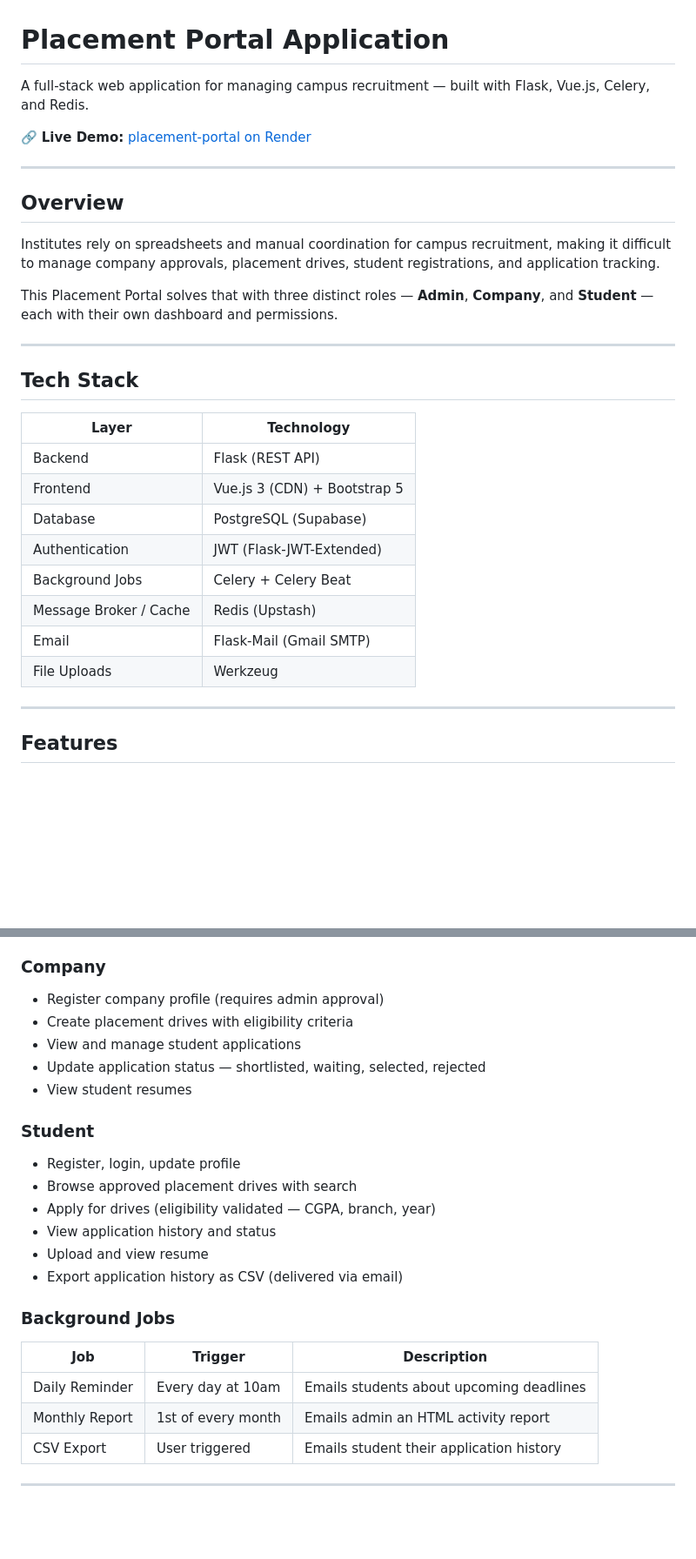
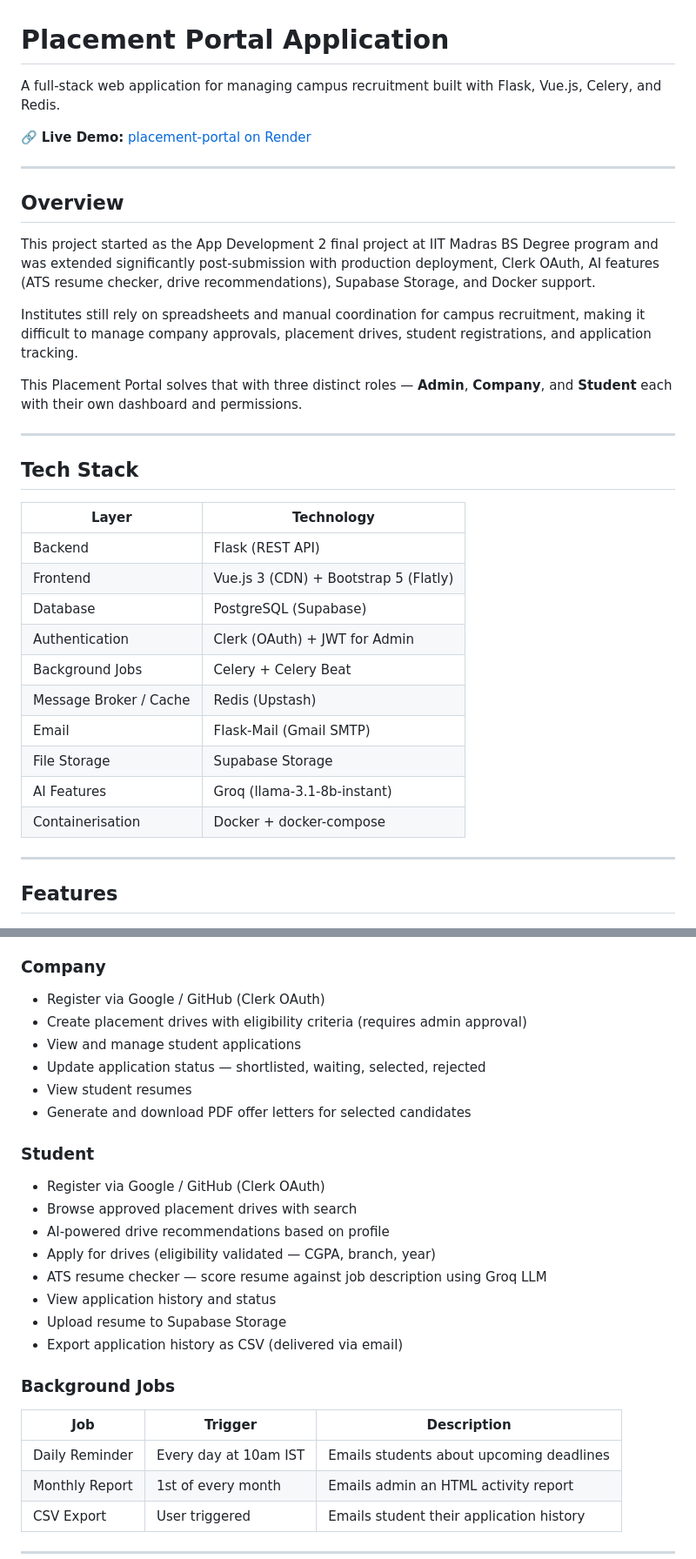
Before and after one commit to akarshanghawri/placement_portal_application, a Markdown page: README.md, 2 parts joined by grey strips. Shown at 87% size. Drawn GitHub-style; blank space fills up the shorter version.

```diff
--- a/README.md
+++ b/README.md
@@ -1,16 +1,17 @@
 # Placement Portal Application
 
-A full-stack web application for managing campus recruitment — built with Flask, Vue.js, Celery, and Redis.
+A full-stack web application for managing campus recruitment built with Flask, Vue.js, Celery, and Redis.
 
 🔗 **Live Demo:** [placement-portal on Render](https://placement-portal-application-9nn7.onrender.com)
 
 ---
 
 ## Overview
+This project started as the App Development 2 final project at IIT Madras BS Degree program and was extended significantly post-submission with production deployment, Clerk OAuth, AI features (ATS resume checker, drive recommendations), Supabase Storage, and Docker support.
 
-Institutes rely on spreadsheets and manual coordination for campus recruitment, making it difficult to manage company approvals, placement drives, student registrations, and application tracking.
+Institutes still rely on spreadsheets and manual coordination for campus recruitment, making it difficult to manage company approvals, placement drives, student registrations, and application tracking.
 
-This Placement Portal solves that with three distinct roles — **Admin**, **Company**, and **Student** — each with their own dashboard and permissions.
+This Placement Portal solves that with three distinct roles — **Admin**, **Company**, and **Student** each with their own dashboard and permissions.
 
 ---
 
@@ -19,13 +20,15 @@ This Placement Portal solves that with three distinct roles — **Admin**, **Com
 | Layer | Technology |
 |-------|-----------|
 | Backend | Flask (REST API) |
-| Frontend | Vue.js 3 (CDN) + Bootstrap 5 |
+| Frontend | Vue.js 3 (CDN) + Bootstrap 5 (Flatly) |
 | Database | PostgreSQL (Supabase) |
-| Authentication | JWT (Flask-JWT-Extended) |
+| Authentication | Clerk (OAuth) + JWT for Admin |
 | Background Jobs | Celery + Celery Beat |
 | Message Broker / Cache | Redis (Upstash) |
 | Email | Flask-Mail (Gmail SMTP) |
-| File Uploads | Werkzeug |
+| File Storage | Supabase Storage |
+| AI Features | Groq (llama-3.1-8b-instant) |
+| Containerisation | Docker + docker-compose |
 
 ---
 
@@ -40,24 +43,27 @@ This Placement Portal solves that with three distinct roles — **Admin**, **Com
 - View all applications across the platform
 
 ### Company
-- Register company profile (requires admin approval)
-- Create placement drives with eligibility criteria
+- Register via Google / GitHub (Clerk OAuth)
+- Create placement drives with eligibility criteria (requires admin approval)
 - View and manage student applications
 - Update application status — shortlisted, waiting, selected, rejected
 - View student resumes
+- Generate and download PDF offer letters for selected candidates
 
 ### Student
-- Register, login, update profile
+- Register via Google / GitHub (Clerk OAuth)
 - Browse approved placement drives with search
+- AI-powered drive recommendations based on profile
 - Apply for drives (eligibility validated — CGPA, branch, year)
+- ATS resume checker — score resume against job description using Groq LLM
 - View application history and status
-- Upload and view resume
+- Upload resume to Supabase Storage
 - Export application history as CSV (delivered via email)
 
 ### Background Jobs
 | Job | Trigger | Description |
 |-----|---------|-------------|
-| Daily Reminder | Every day at 10am | Emails students about upcoming deadlines |
+| Daily Reminder | Every day at 10am IST | Emails students about upcoming deadlines |
 | Monthly Report | 1st of every month | Emails admin an HTML activity report |
 | CSV Export | User triggered | Emails student their application history |
 
```
Also changed, not shown: other parts of README.md (+87 -38 lines).
